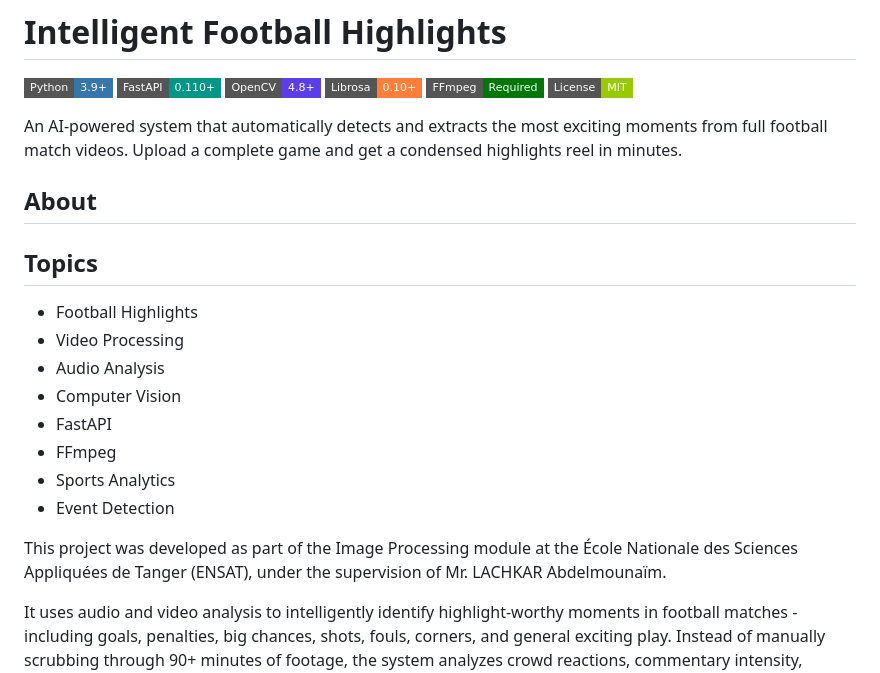
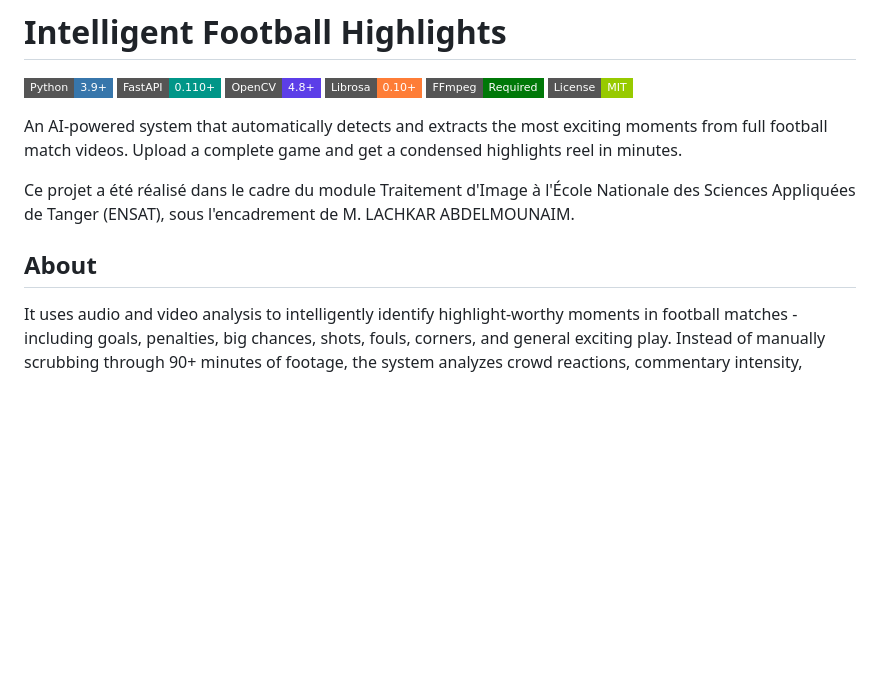
Before and after one commit to EngSenku/intelligent-football-highlights, a Markdown page: README.md, the part around the change. Drawn GitHub-style; badges without logos; blank space fills up the shorter version.

Commit message:
docs: update repo description in README

```diff
--- a/README.md
+++ b/README.md
@@ -9,20 +9,10 @@
 
 An AI-powered system that automatically detects and extracts the most exciting moments from full football match videos. Upload a complete game and get a condensed highlights reel in minutes.
 
+Ce projet a été réalisé dans le cadre du module Traitement d'Image à l'École Nationale des Sciences Appliquées de Tanger (ENSAT), sous l'encadrement de M. LACHKAR ABDELMOUNAIM.
+
 ## About
 
-## Topics
-- Football Highlights
-- Video Processing
-- Audio Analysis
-- Computer Vision
-- FastAPI
-- FFmpeg
-- Sports Analytics
-- Event Detection
-
-
-This project was developed as part of the Image Processing module at the École Nationale des Sciences Appliquées de Tanger (ENSAT), under the supervision of Mr. LACHKAR Abdelmounaïm.
 
 It uses audio and video analysis to intelligently identify highlight-worthy moments in football matches - including goals, penalties, big chances, shots, fouls, corners, and general exciting play. Instead of manually scrubbing through 90+ minutes of footage, the system analyzes crowd reactions, commentary intensity, motion patterns, scene changes, and on-field activity to automatically clip and compile the key moments.
 
```
